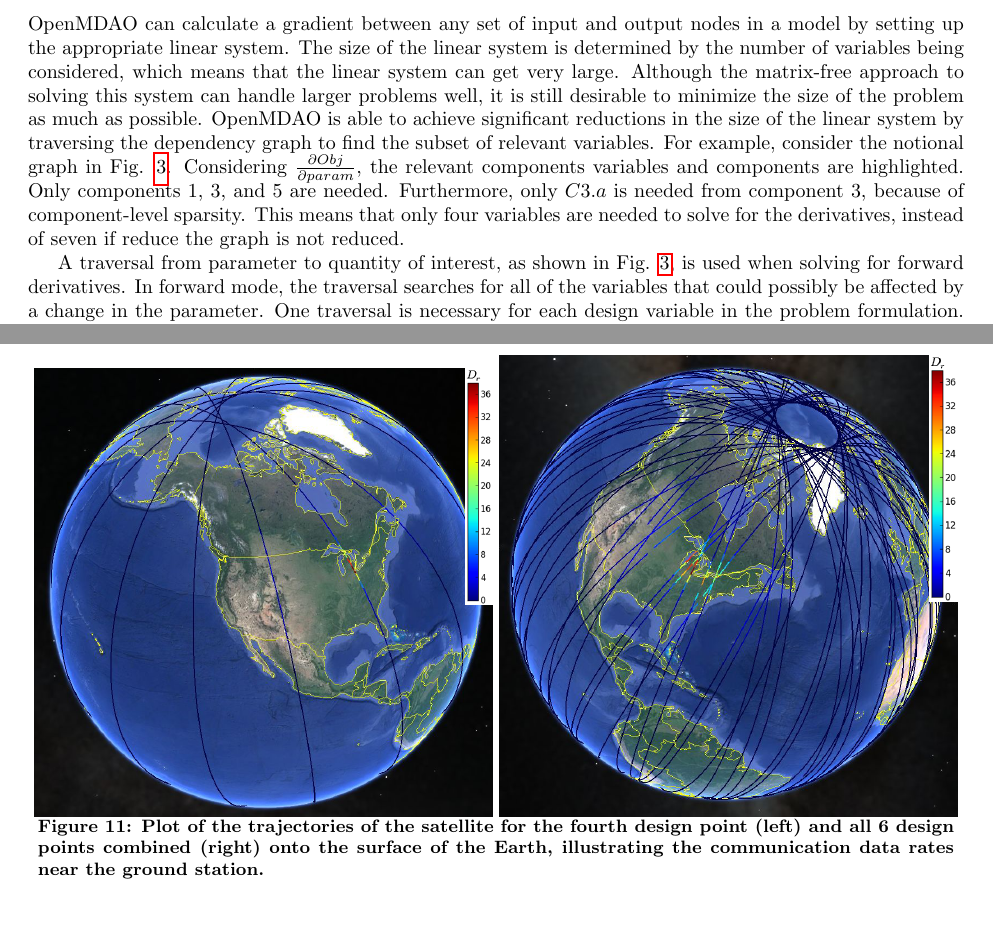
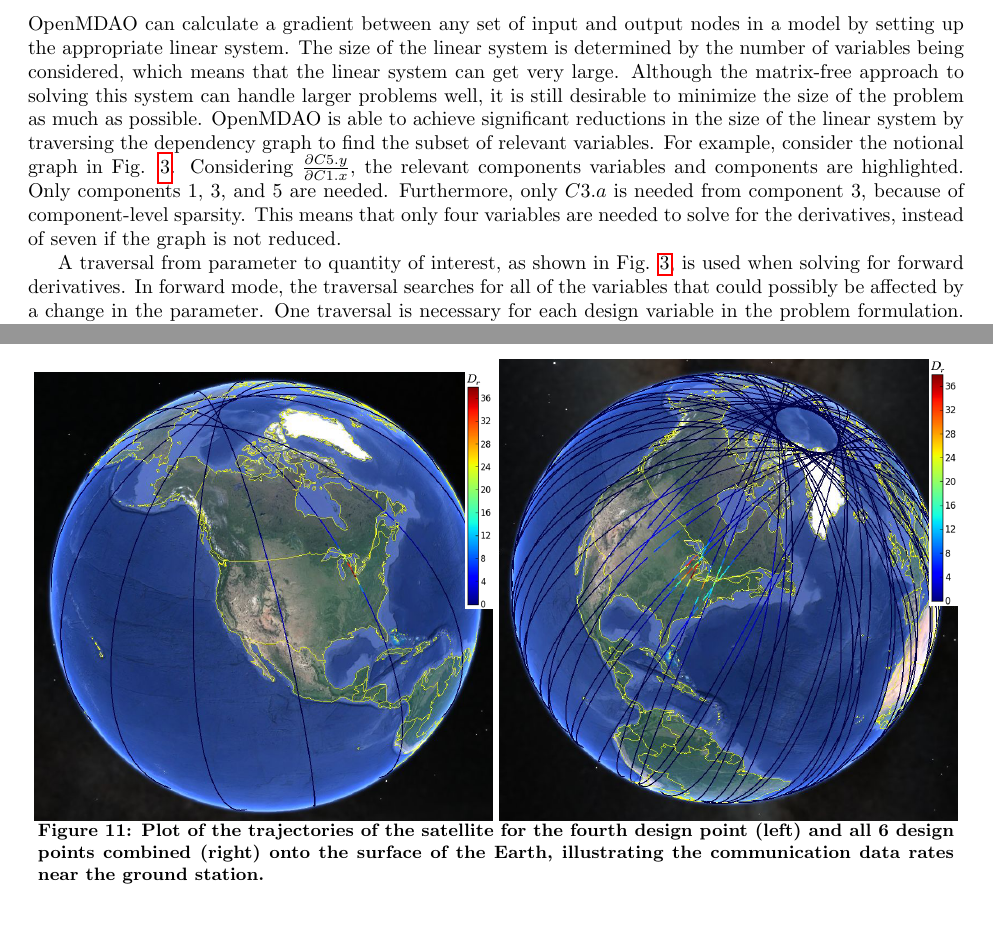
Before and after one commit to JustinSGray/mao_cadre_2014, a LaTeX paper (graph_framework.tex): two parts of pages 4 and 11 of 20 before the commit and two parts of pages 4 and 12 of 21 after it, joined at a grey line, cut so that both start at the same text. Compiled offline with pdfLaTeX.

Commit message:
updated relevance graph example

```diff
--- a/graph_framework.tex
+++ b/graph_framework.tex
@@ -258,10 +258,10 @@
         can handle larger problems well, it is still desirable to minimize the size of the problem
         as much as possible. OpenMDAO is able to achieve significant reductions in the
         size of the linear system by traversing the dependency graph to find the subset of relevant variables.
-        For example, consider the notional graph in Fig. \ref{fig:graph2}. Considering $\frac{\partial Obj}{\partial param}$,
+        For example, consider the notional graph in Fig. \ref{fig:graph2}. Considering $\frac{\partial C5.y}{\partial C1.x}$,
         the relevant components variables and components are highlighted. Only components 1, 3, and 5 are needed.
         Furthermore, only $C3.a$ is needed from component 3, because of component-level sparsity.
         This means that only four variables are needed to solve for the derivatives,
-        instead of seven if reduce the graph is not reduced.
+        instead of seven if the graph is not reduced.
 
         \begin{figure}[!htb]\begin{center}
```
Also changed, not shown: images/relevant-path-graph.png (added), graph_framework.tex (2 more changed lines).
